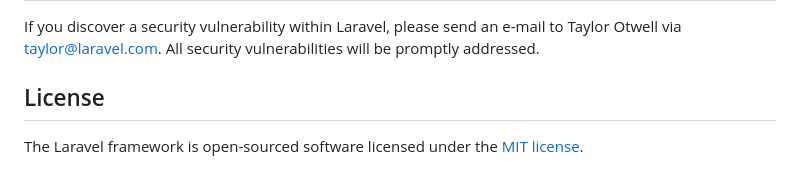
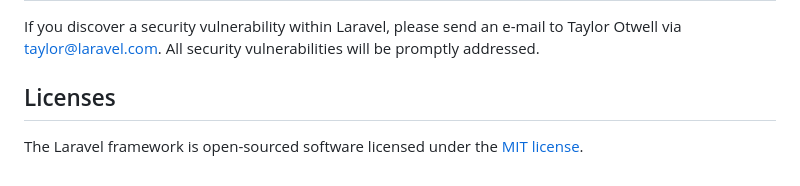
Before and after one commit to QuintenVanDerBlom/TLE-Agency-Team-4, a Markdown page: README.md, the part around the change. GitHub-like rendering.

```diff
--- a/README.md
+++ b/README.md
@@ -61,6 +61,6 @@ In order to ensure that the Laravel community is welcoming to all, please review
 
 If you discover a security vulnerability within Laravel, please send an e-mail to Taylor Otwell via [taylor@laravel.com](mailto:taylor@laravel.com). All security vulnerabilities will be promptly addressed.
 
-## License
+## Licenses
 
 The Laravel framework is open-sourced software licensed under the [MIT license](https://opensource.org/licenses/MIT).
```
